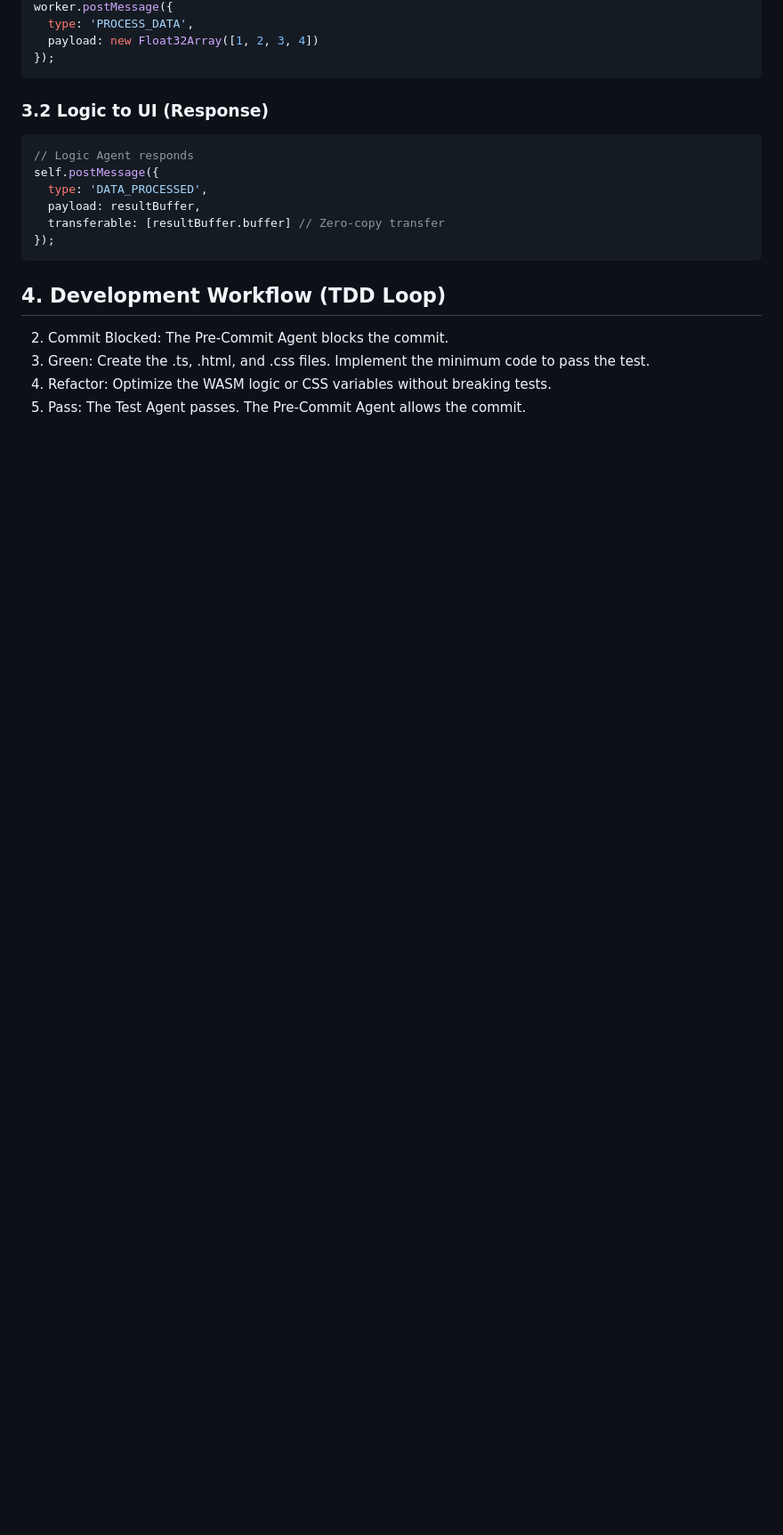
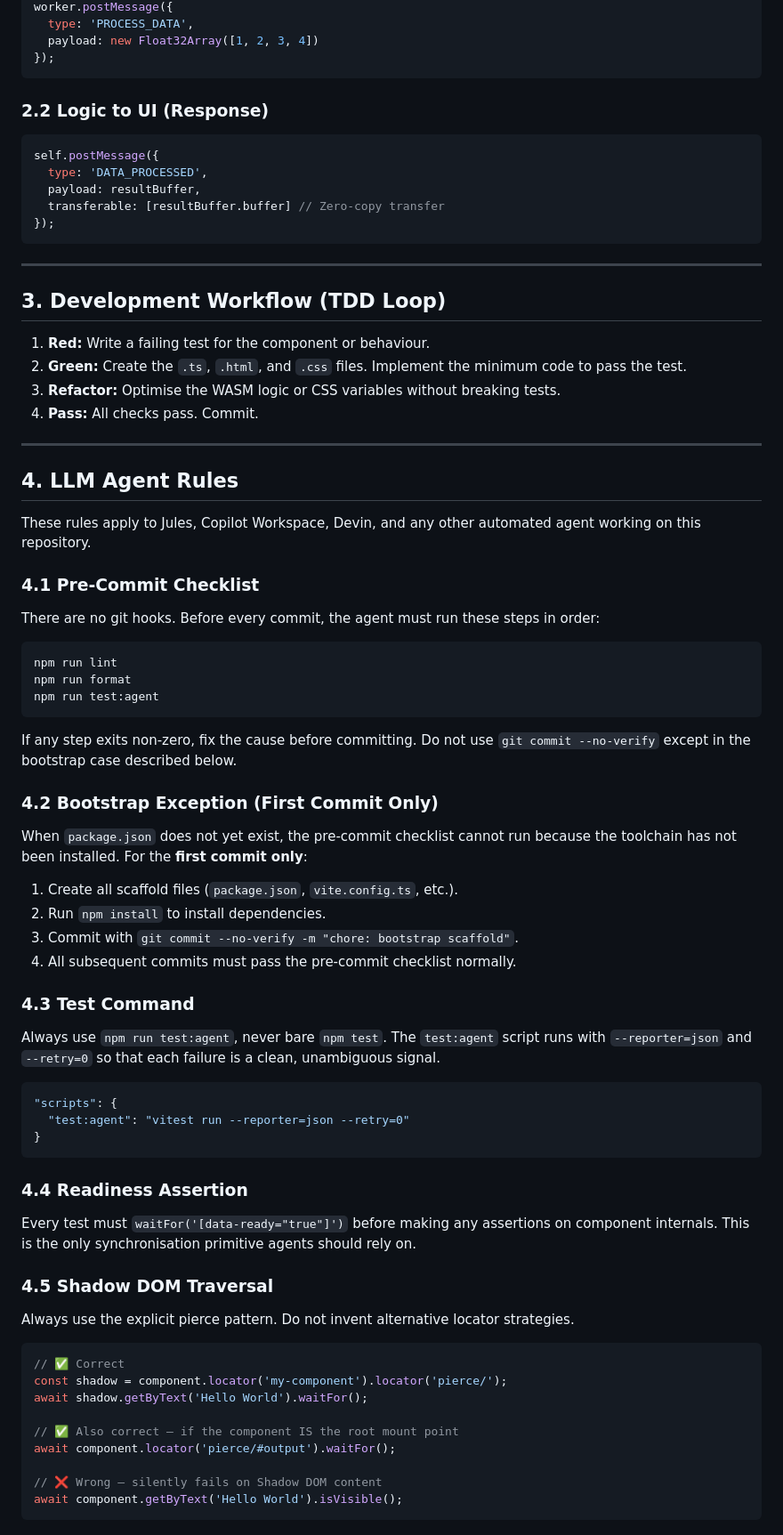
Before and after one commit to sholtomaud/body-map, a Markdown page: AGENTS.md, the part around one of its changes. Shown at 89% size. Rendered like a GitHub page; blank space fills up the shorter version.

````diff
--- a/AGENTS.md
+++ b/AGENTS.md
@@ -74,9 +54,9 @@ worker.postMessage({
 });
 ```
 
-### 3.2 Logic to UI (Response)
-```ts
-// Logic Agent responds
+### 2.2 Logic to UI (Response)
+
+```typescript
 self.postMessage({
   type: 'DATA_PROCESSED',
   payload: resultBuffer,
@@ -84,9 +64,74 @@ self.postMessage({
 });
 ```
 
-## 4. Development Workflow (TDD Loop)
+---
 
-2. Commit Blocked: The Pre-Commit Agent blocks the commit.
-3. Green: Create the .ts, .html, and .css files. Implement the minimum code to pass the test.
-4. Refactor: Optimize the WASM logic or CSS variables without breaking tests.
-5. Pass: The Test Agent passes. The Pre-Commit Agent allows the commit.
+## 3. Development Workflow (TDD Loop)
+
+1. **Red:** Write a failing test for the component or behaviour.
+2. **Green:** Create the `.ts`, `.html`, and `.css` files. Implement the minimum code to pass the test.
+3. **Refactor:** Optimise the WASM logic or CSS variables without breaking tests.
+4. **Pass:** All checks pass. Commit.
+
+---
+
+## 4. LLM Agent Rules
+
+These rules apply to Jules, Copilot Workspace, Devin, and any other automated agent working
+on this repository.
+
+### 4.1 Pre-Commit Checklist
+
+There are no git hooks. Before every commit, the agent must run these steps in order:
+
+```sh
+npm run lint
+npm run format
+npm run test:agent
+```
+
+If any step exits non-zero, fix the cause before committing. Do not use `git commit --no-verify`
+except in the bootstrap case described below.
+
+### 4.2 Bootstrap Exception (First Commit Only)
+
+When `package.json` does not yet exist, the pre-commit checklist cannot run because the
+toolchain has not been installed. For the **first commit only**:
+
+1. Create all scaffold files (`package.json`, `vite.config.ts`, etc.).
+2. Run `npm install` to install dependencies.
+3. Commit with `git commit --no-verify -m "chore: bootstrap scaffold"`.
+4. All subsequent commits must pass the pre-commit checklist normally.
+
+### 4.3 Test Command
+
+Always use `npm run test:agent`, never bare `npm test`. The `test:agent` script runs with
+`--reporter=json` and `--retry=0` so that each failure is a clean, unambiguous signal.
+
+```json
+"scripts": {
+  "test:agent": "vitest run --reporter=json --retry=0"
+}
+```
+
+### 4.4 Readiness Assertion
+
+Every test must `waitFor('[data-ready="true"]')` before making any assertions on component
+internals. This is the only synchronisation primitive agents should rely on.
+
+### 4.5 Shadow DOM Traversal
+
+Always use the explicit pierce pattern. Do not invent alternative locator strategies.
+
+```typescript
+// ✅ Correct
+const shadow = component.locator('my-component').locator('pierce/');
+await shadow.getByText('Hello World').waitFor();
+
+// ✅ Also correct — if the component IS the root mount point
+await component.locator('pierce/#output').waitFor();
+
+// ❌ Wrong — silently fails on Shadow DOM content
+await component.getByText('Hello World').isVisible();
+```
+
````
Also changed, not shown: other parts of AGENTS.md (+55 -50 lines).
